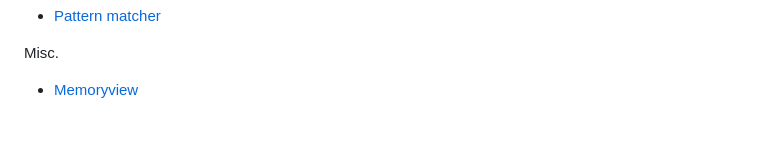
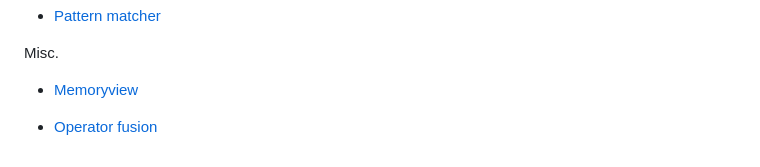
Before and after one commit to mesozoic-egg/tinygrad-notes, a Markdown page: README.md, the part around the change. Rendered like a GitHub page; blank space fills up the shorter version.

Commit message:
op fusion

```diff
--- a/README.md
+++ b/README.md
@@ -24,3 +24,5 @@ All of the pre-requisite knowledge you need before contributing to tinygrad.
 Misc.
 
 - [Memoryview](20250114_memoryview.md)
+
+- [Operator fusion](20250117_fusion.md)
```
Also changed, not shown: 20250117_fusion.md (added, +116 -0 lines), img/89.png (added).
